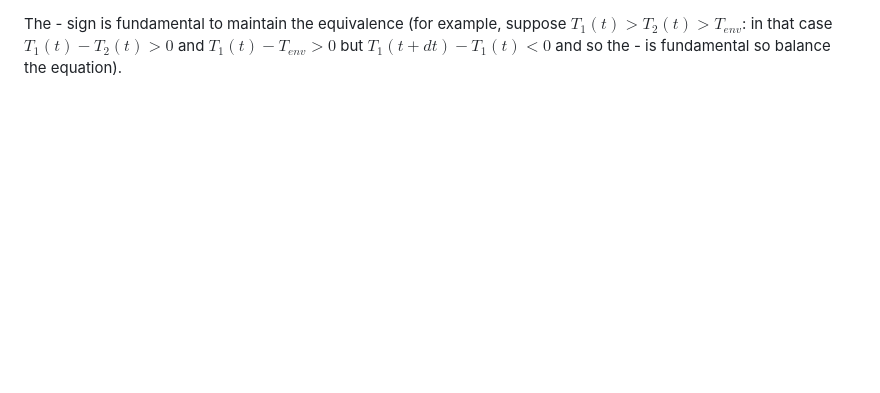
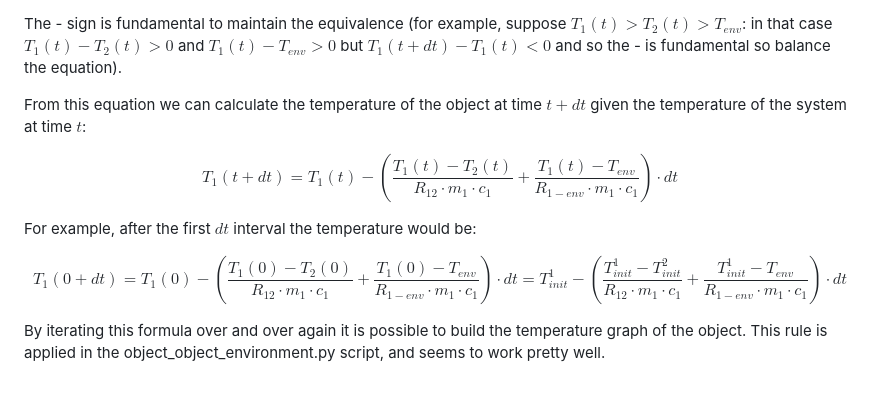
Before and after one commit to leonardobertolani/temperatures, a Markdown page: README.md, the part around the change printed below. GitHub-like rendering; blank space fills up the shorter version.

```diff
--- a/README.md
+++ b/README.md
@@ -67,2 +70,12 @@ $-(\frac{T_1(t) - T_2(t)}{R_{12}} + \frac{T_1(t) - T_{env}}{R_{1-env}}) \cdot dt
 
 The - sign is fundamental to maintain the equivalence (for example, suppose $T_1(t) > T_2(t) > T_{env}$: in that case $T_1(t) - T_2(t) > 0$ and $T_1(t) - T_{env} > 0$ but $T_1(t + dt) - T_1(t) < 0$ and so the - is fundamental so balance the equation).
+
+From this equation we can calculate the temperature of the object at time $t + dt$ given the temperature of the system at time $t$:
+
+$$T_1(t + dt) = T_1(t) - (\frac{T_1(t) - T_2(t)}{R_{12} \cdot m_1 \cdot c_1} + \frac{T_1(t) - T_{env}}{R_{1-env} \cdot m_1 \cdot c_1}) \cdot dt$$
+
+For example, after the first $dt$ interval the temperature would be:
+
+$$T_1(0 + dt) = T_1(0) - (\frac{T_1(0) - T_2(0)}{R_{12} \cdot m_1 \cdot c_1} + \frac{T_1(0) - T_{env}}{R_{1-env} \cdot m_1 \cdot c_1}) \cdot dt = T^1_{init} - (\frac{T^1_{init} - T^2_{init}}{R_{12} \cdot m_1 \cdot c_1} + \frac{T^1_{init} - T_{env}}{R_{1-env} \cdot m_1 \cdot c_1}) \cdot dt$$
+
+By iterating this formula over and over again it is possible to build the temperature graph of the object. This rule is applied in the object_object_environment.py script, and seems to work pretty well.
```
Also changed, not shown: other parts of README.md (+17 -14 lines).
